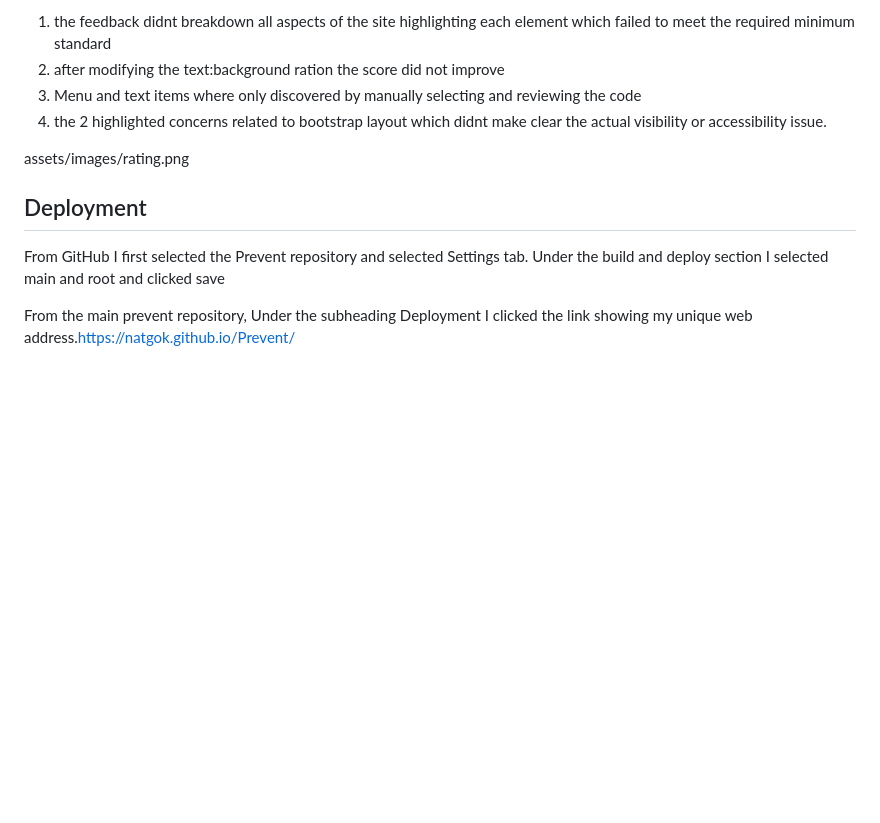
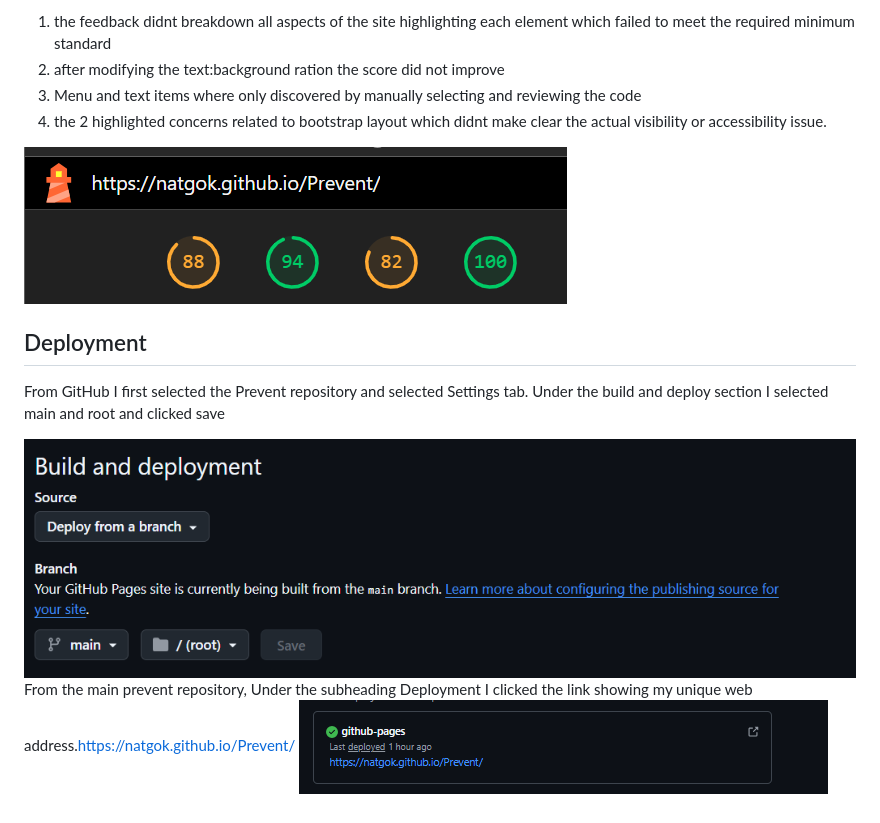
Before and after one commit to NatGok/Prevent, a Markdown page: README.md, the part around the change. Drawn GitHub-style; pictures changed too: assets/images/buildanddeploy.png (added), assets/images/mysite.png (added); blank space fills up the shorter version.

Commit message:
Addimages for deployment and lighthouse analysis

```diff
--- a/README.md
+++ b/README.md
@@ -113,11 +113,14 @@ Co-pilot was used to produce and reword the majority of the text used on the sit
  3) Menu and text items where only discovered by manually selecting and reviewing the code
  4) the 2 highlighted concerns related to bootstrap layout which didnt make clear the actual visibility or accessibility issue.
 
- assets/images/rating.png
+![Lighthouse Rating](assets/images/rating.png)
+
 
 ## Deployment
 From GitHub I first selected the Prevent repository and selected Settings tab.
 Under the build and deploy section I selected main and root and clicked save
 
+![GIT Deploy](assets/images/buildanddeploy.png)
 From the main prevent repository, Under the subheading Deployment I clicked the link
 showing my unique web address.https://natgok.github.io/Prevent/
+![My site can be viewed](assets/images/mysite.png)
```
